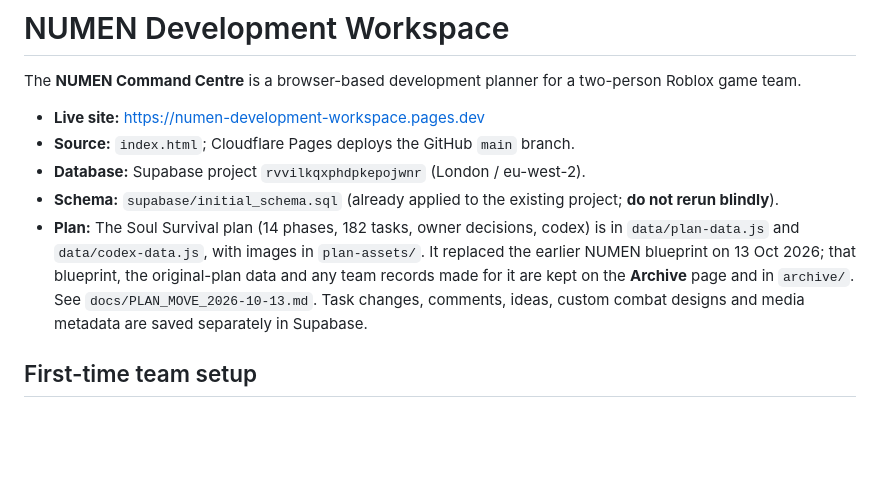
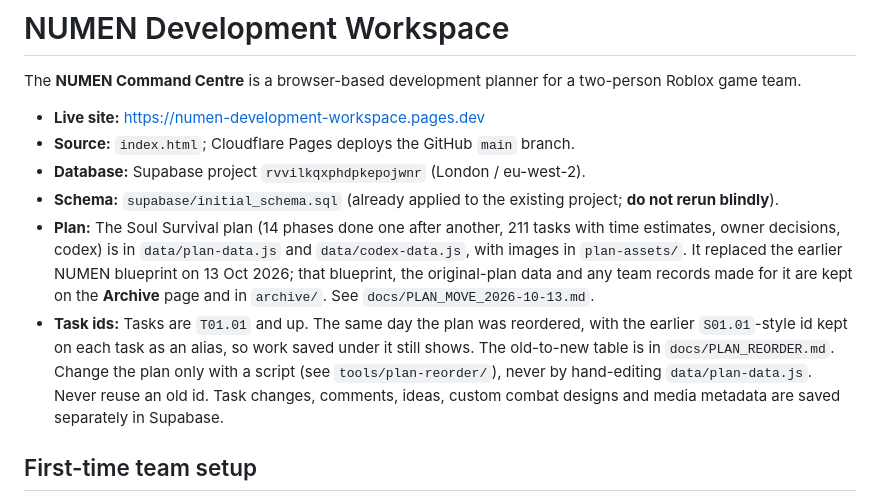
Before and after one commit to ihdkfr/numen-development-workspace, a Markdown page: README.md, the part around the change. GitHub-like rendering; blank space fills up the shorter version.

Commit message:
docs: update the README and the move notes for the reorder
Co-Authored-By: Claude Opus 5.5 <noreply@anthropic.com>
Claude-Session: https://claude.ai/code/session_01VkoHueMUZMupXXhAb9QQNo

```diff
--- a/README.md
+++ b/README.md
@@ -6,7 +6,8 @@ The **NUMEN Command Centre** is a browser-based development planner for a two-pe
 - **Source:** `index.html`; Cloudflare Pages deploys the GitHub `main` branch.
 - **Database:** Supabase project `rvvilkqxphdpkepojwnr` (London / eu-west-2).
 - **Schema:** `supabase/initial_schema.sql` (already applied to the existing project; **do not rerun blindly**).
-- **Plan:** The Soul Survival plan (14 phases, 182 tasks, owner decisions, codex) is in `data/plan-data.js` and `data/codex-data.js`, with images in `plan-assets/`. It replaced the earlier NUMEN blueprint on 13 Oct 2026; that blueprint, the original-plan data and any team records made for it are kept on the **Archive** page and in `archive/`. See `docs/PLAN_MOVE_2026-10-13.md`. Task changes, comments, ideas, custom combat designs and media metadata are saved separately in Supabase.
+- **Plan:** The Soul Survival plan (14 phases done one after another, 211 tasks with time estimates, owner decisions, codex) is in `data/plan-data.js` and `data/codex-data.js`, with images in `plan-assets/`. It replaced the earlier NUMEN blueprint on 13 Oct 2026; that blueprint, the original-plan data and any team records made for it are kept on the **Archive** page and in `archive/`. See `docs/PLAN_MOVE_2026-10-13.md`.
+- **Task ids:** Tasks are `T01.01` and up. The same day the plan was reordered, with the earlier `S01.01`-style id kept on each task as an alias, so work saved under it still shows. The old-to-new table is in `docs/PLAN_REORDER.md`. Change the plan only with a script (see `tools/plan-reorder/`), never by hand-editing `data/plan-data.js`. Never reuse an old id. Task changes, comments, ideas, custom combat designs and media metadata are saved separately in Supabase.
 
 ## First-time team setup
 
```
Also changed, not shown: docs/PLAN_MOVE_2026-10-13.md (+2 -0 lines).
